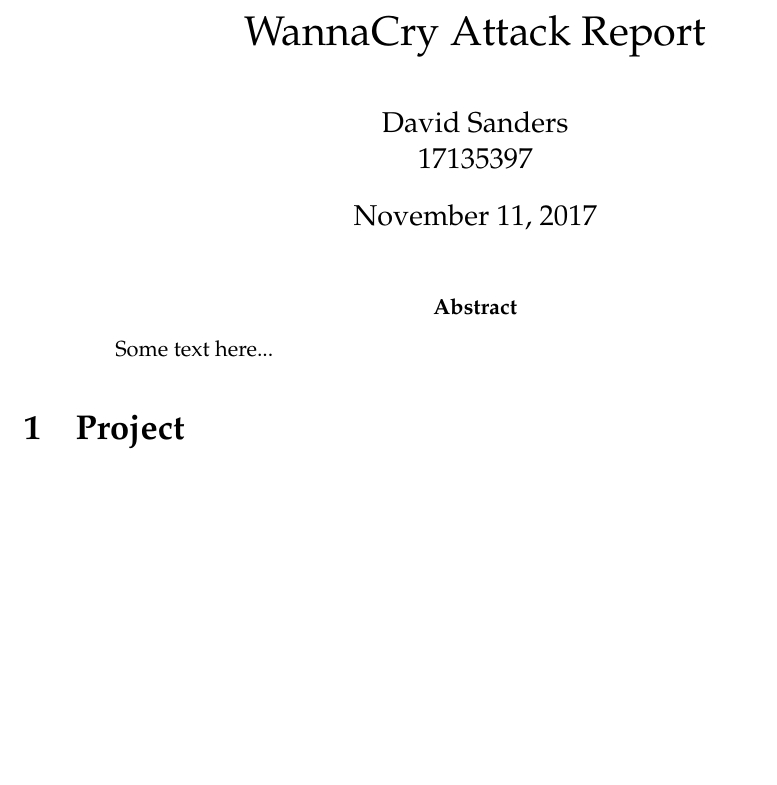
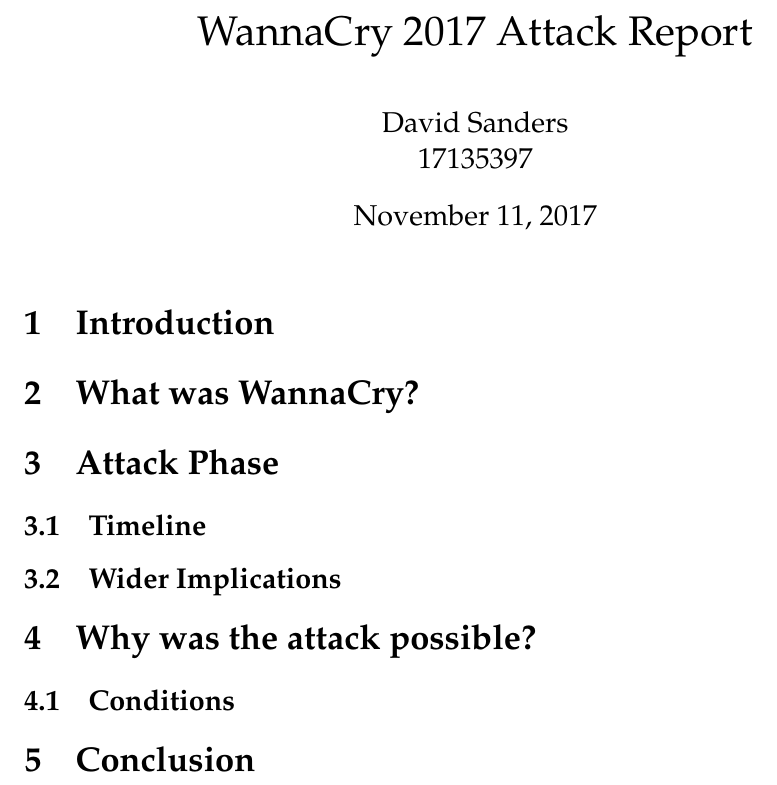
Before and after one commit to david-wm-sanders/uswacs-1-iy1d402-wannacry-report, a LaTeX document (wannacry_report.tex): part of page 1 of 2, cut so that both start at the same text, the shorter picture padded with empty space. Compiled offline with pdfLaTeX.

Commit message:
Add assignment spec and outline report sections

```diff
--- a/wannacry_report.tex
+++ b/wannacry_report.tex
@@ -19,7 +19,7 @@
 % -
 
 % Definitions
-\title{WannaCry Attack Report}
+\title{WannaCry 2017 Attack Report}
 \author{David Sanders\\17135397}
 \date{\today}
 % -
@@ -35,11 +35,23 @@
 % -
 
 % Abstract
-\begin{abstract}
-Some text here...
-\end{abstract}
+% \begin{abstract}
+% Some text here...
+% \end{abstract}
 
-\section{Project}
+\section{Introduction}
+% >What is this report about?
+
+\section{What was WannaCry?}
+
+\section{Attack Phase}
+\subsection{Timeline}
+\subsection{Wider Implications}
+
+\section{Why was the attack possible?}
+\subsection{Conditions}
+
+\section{Conclusion}
 
 % BIBLIOGRAPHY/REFERENCES
 \pagebreak
```
Also changed, not shown: assignment_spec.md (added, +9 -0 lines), research.md (added).
